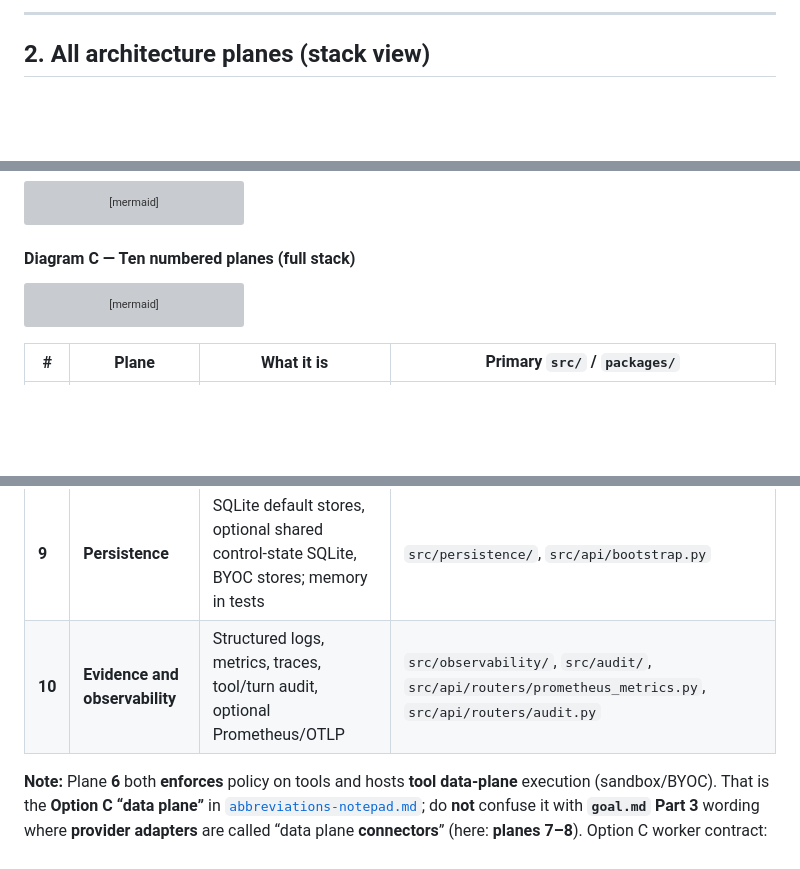
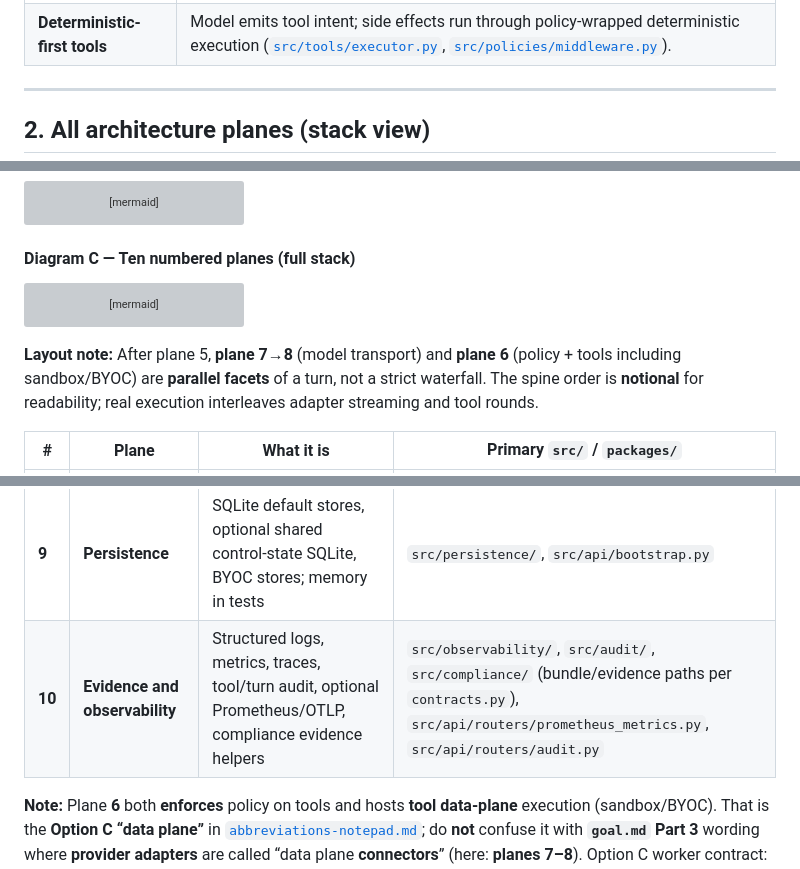
Before and after one commit to SavinRazvan/eXo-brain, a Markdown page: docs/architecture/ARCHITECTURE.md, 3 parts joined by grey strips. GitHub-like rendering; blank space fills up the shorter version; grey boxes are pictures that could not be loaded.

````diff
--- a/docs/architecture/ARCHITECTURE.md
+++ b/docs/architecture/ARCHITECTURE.md
@@ -15,6 +15,7 @@ Depends On:
 Notes:
  - Canonical implementation status and slice queue: docs/plans/tenant-tool-execution-architecture.md
  - Enforcement: scripts/architecture/validate_layers.py, scan_forbidden_imports.py
+ - Maintainer accuracy checklist: §14
 -->
 
 # System architecture (consolidated map)
@@ -192,6 +193,8 @@ flowchart TB
   P6 -.->|policy_and_tool_audit| P10
 ```
 
+**Layout note:** After plane 5, **plane 7→8** (model transport) and **plane 6** (policy + tools including sandbox/BYOC) are **parallel facets** of a turn, not a strict waterfall. The spine order is **notional** for readability; real execution interleaves adapter streaming and tool rounds.
+
 | # | Plane | What it is | Primary `src/` / `packages/` |
 |---|--------|------------|------------------------------|
 | **1** | **Northbound API** | Tenant-scoped HTTP, SSE, WebSocket; OpenAPI; no provider SDKs | `src/api/` |
@@ -203,7 +206,7 @@ flowchart TB
 | **7** | **Adapter plane** | Registry, factory loading, `RuntimeAdapter` implementations; portable packages | `src/config/provider_registry.py`, `src/runtime/adapter_factory.py`, `src/runtime/*adapter*`, `packages/exo-adapter-*`, contracts in `packages/exo-brain-core-contracts` |
 | **8** | **Southbound providers** | Customer-chosen model endpoints and protocols (outside your governance boundary) | Network egress from adapter implementations only |
 | **9** | **Persistence** | SQLite default stores, optional shared control-state SQLite, BYOC stores; memory in tests | `src/persistence/`, `src/api/bootstrap.py` |
-| **10** | **Evidence and observability** | Structured logs, metrics, traces, tool/turn audit, optional Prometheus/OTLP | `src/observability/`, `src/audit/`, `src/api/routers/prometheus_metrics.py`, `src/api/routers/audit.py` |
+| **10** | **Evidence and observability** | Structured logs, metrics, traces, tool/turn audit, optional Prometheus/OTLP, compliance evidence helpers | `src/observability/`, `src/audit/`, `src/compliance/` (bundle/evidence paths per `contracts.py`), `src/api/routers/prometheus_metrics.py`, `src/api/routers/audit.py` |
 
 **Note:** Plane **6** both **enforces** policy on tools and hosts **tool data-plane** execution (sandbox/BYOC). That is the **Option C “data plane”** in [`abbreviations-notepad.md`](../operations/abbreviations-notepad.md); do **not** confuse it with **`goal.md` Part 3** wording where **provider adapters** are called “data plane **connectors**” (here: **planes 7–8**). Option C worker contract: [`option-c-worker-isolation-contract.md`](../plans/option-c-worker-isolation-contract.md). Plane **10** is **emit / observe** relative to the request spine: exporters must not break governed execution ([`workspace-architecture.md`](workspace-architecture.md)).
 
````
Also changed, not shown: other parts of docs/architecture/ARCHITECTURE.md (+18 -3 lines), docs/plans/docs-inventory-master.md (+1 -1 lines).
